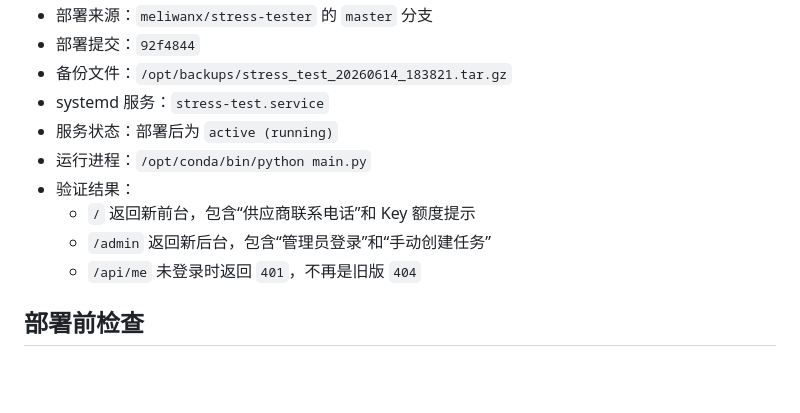
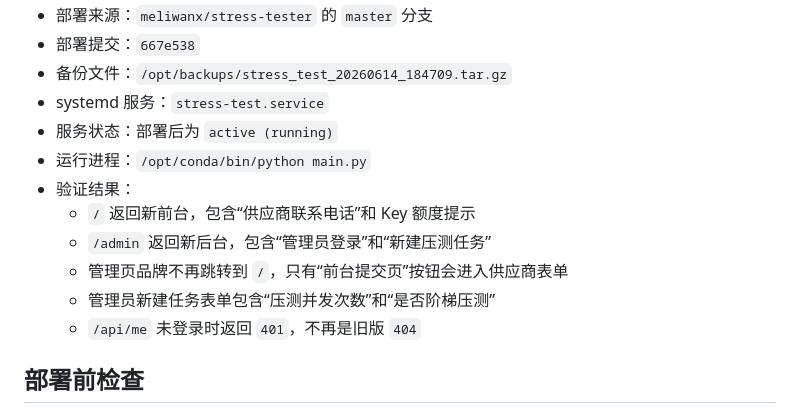
Before and after one commit to meliwanx/stress-tester, a Markdown page: SERVER.md, the part around one of its changes. Rendered like a GitHub page; blank space fills up the shorter version.

Commit message:
Record admin task entry deployment

```diff
--- a/SERVER.md
+++ b/SERVER.md
@@ -37,12 +37,14 @@
 - 部署来源：`meliwanx/stress-tester` 的 `master` 分支
-- 部署提交：`92f4844`
-- 备份文件：`/opt/backups/stress_test_20260614_183821.tar.gz`
+- 部署提交：`667e538`
+- 备份文件：`/opt/backups/stress_test_20260614_184709.tar.gz`
 - systemd 服务：`stress-test.service`
 - 服务状态：部署后为 `active (running)`
 - 运行进程：`/opt/conda/bin/python main.py`
 - 验证结果：
   - `/` 返回新前台，包含“供应商联系电话”和 Key 额度提示
-  - `/admin` 返回新后台，包含“管理员登录”和“手动创建任务”
+  - `/admin` 返回新后台，包含“管理员登录”和“新建压测任务”
+  - 管理页品牌不再跳转到 `/`，只有“前台提交页”按钮会进入供应商表单
+  - 管理员新建任务表单包含“压测并发次数”和“是否阶梯压测”
   - `/api/me` 未登录时返回 `401`，不再是旧版 `404`
 
 ## 部署前检查
```
Also changed, not shown: other parts of SERVER.md (+1 -1 lines).
